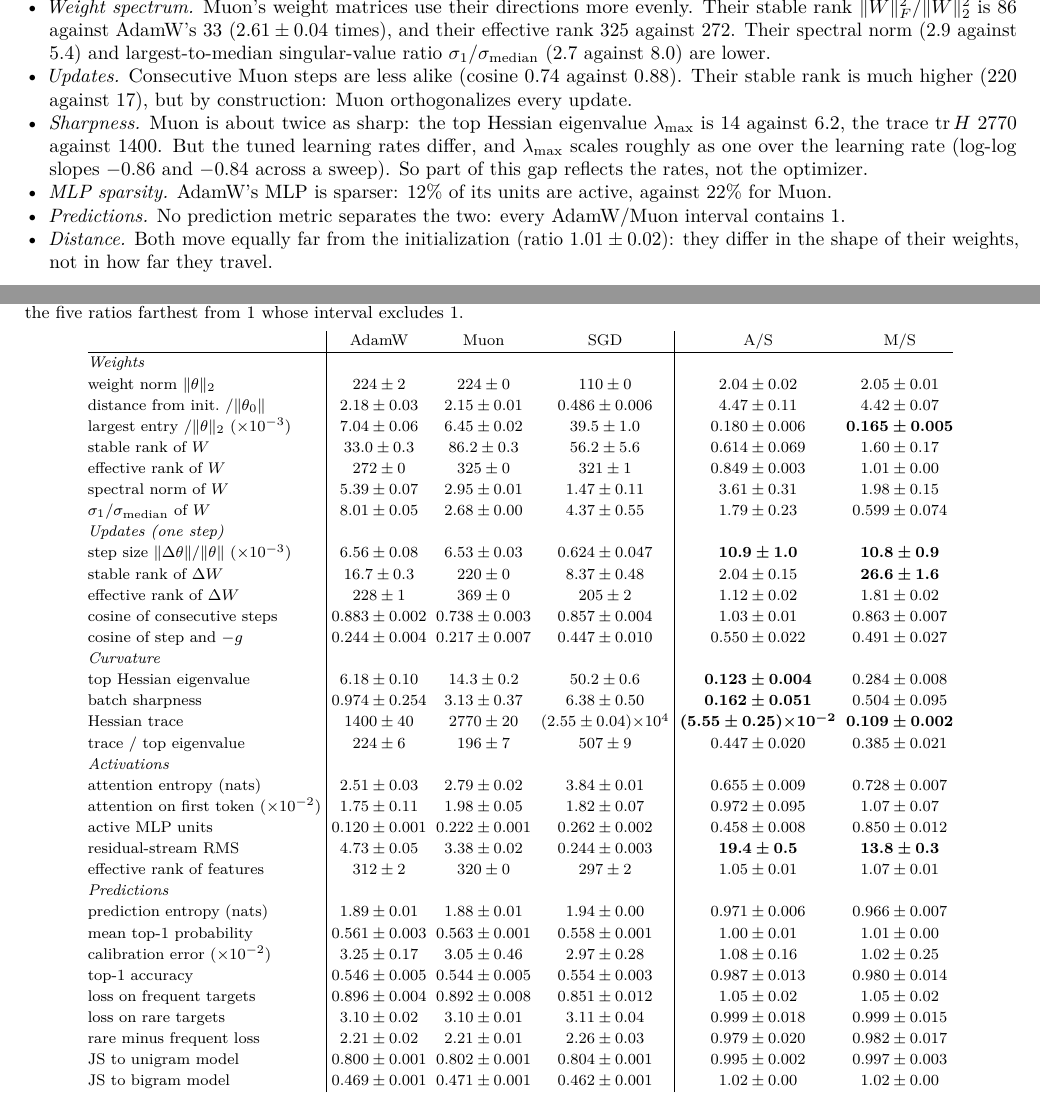
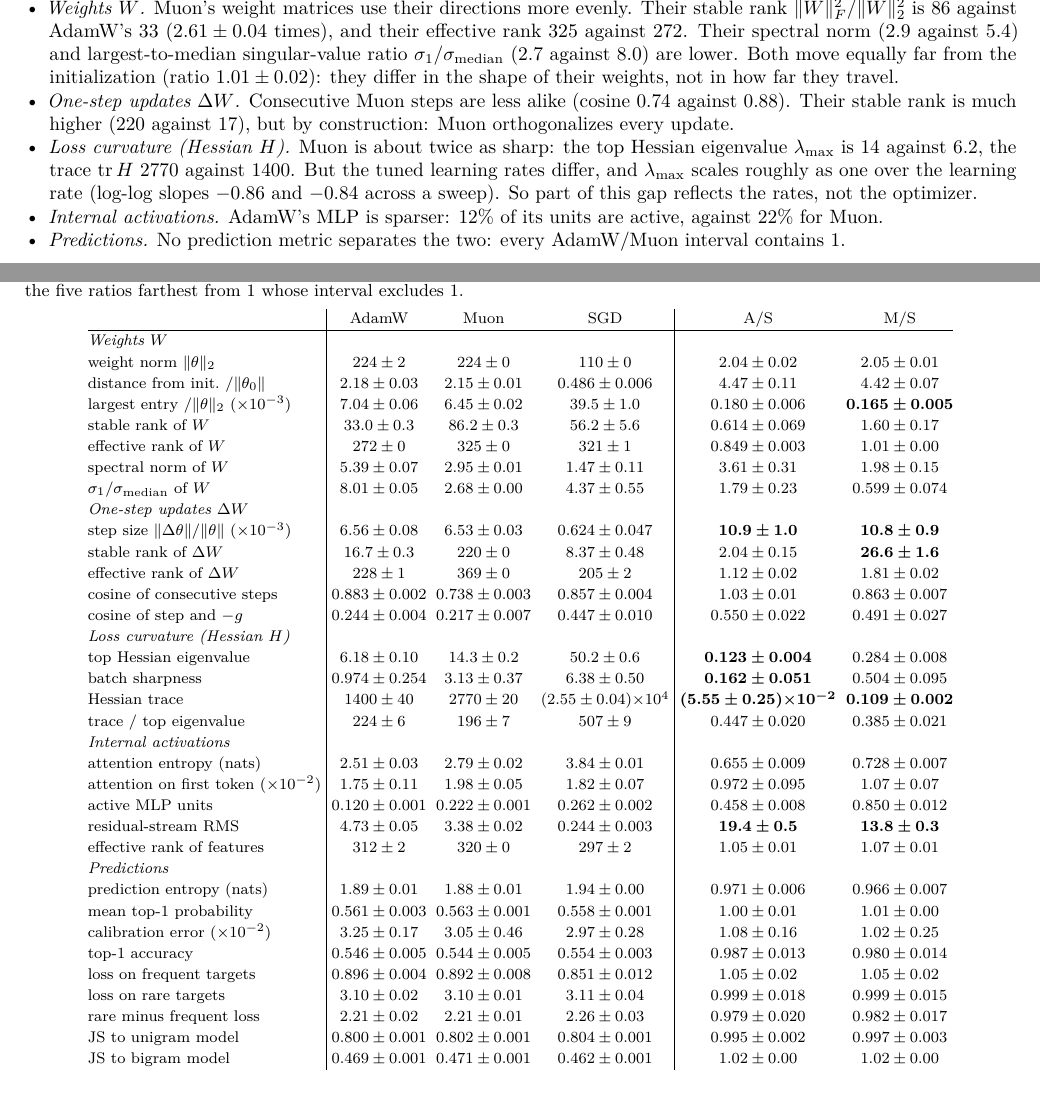
Before and after one commit to qqgjyx/MIT-6.7910, a LaTeX document (report/checkpoint.tex, which reads report/checkpoint_appendix.tex): two parts of pages 2 and 6 of 6, joined at a grey line, cut so that both start at the same text. Compiled offline with pdfLaTeX.

Commit message:
Checkpoint Step 2: bullets named after the five metric groups (weights W, one-step updates, loss curvature, internal activations, predictions), distance from initialization folded into weights; same group labels in Tables 3-4

```diff
--- a/report/checkpoint.tex
+++ b/report/checkpoint.tex
@@ -103,16 +103,15 @@
 $\|W\|_F^2/\|W\|_2^2$ is 86 against AdamW's 33 ($2.61\pm0.04$ times), and their effective rank 325 against 272. Their
 spectral norm (2.9 against 5.4) and largest-to-median singular-value ratio $\sigma_1/\sigma_{\rm median}$ (2.7 against
-8.0) are lower.
-\item \emph{Updates.} Consecutive Muon steps are less alike (cosine 0.74 against 0.88). Their stable rank is much
+8.0) are lower. Both move equally far from the initialization (ratio $1.01\pm0.02$): they differ in the shape of
+their weights, not in how far they travel.
+\item \emph{One-step updates $\Delta W$.} Consecutive Muon steps are less alike (cosine 0.74 against 0.88). Their stable rank is much
 higher (220 against 17), but by construction: Muon orthogonalizes every update.
-\item \emph{Sharpness.} Muon is about twice as sharp: the top Hessian eigenvalue $\lambda_{\max}$ is 14 against 6.2,
+\item \emph{Loss curvature (Hessian $H$).} Muon is about twice as sharp: the top Hessian eigenvalue $\lambda_{\max}$ is 14 against 6.2,
 the trace $\operatorname{tr}H$ 2770 against 1400. But the tuned learning rates differ, and $\lambda_{\max}$ scales
 roughly as one over the learning rate (log-log slopes $-0.86$ and $-0.84$ across a sweep). So part of this gap
 reflects the rates, not the optimizer.
-\item \emph{MLP sparsity.} AdamW's MLP is sparser: 12\% of its units are active, against 22\% for Muon.
+\item \emph{Internal activations.} AdamW's MLP is sparser: 12\% of its units are active, against 22\% for Muon.
 \item \emph{Predictions.} No prediction metric separates the two: every AdamW/Muon interval contains 1.
-\item \emph{Distance.} Both move equally far from the initialization (ratio $1.01\pm0.02$): they differ in the shape
-of their weights, not in how far they travel.
 \end{itemize}
 
 \begin{figure}[h]
--- a/report/checkpoint_appendix.tex
+++ b/report/checkpoint_appendix.tex
@@ -160,7 +160,7 @@
 \begin{tabular}{@{}l|ccc|cc@{}}
  & AdamW & Muon & SGD & A/S & M/S \\
 \midrule
-\emph{Weights} & & & & & \\
+\emph{Weights $W$} & & & & & \\
 weight norm $\|\theta\|_2$ & $224 \pm 2$ & $224 \pm 0$ & $110 \pm 0$ & $2.04 \pm 0.02$ & $2.05 \pm 0.01$ \\
 distance from init.\ $/\|\theta_0\|$ & $2.18 \pm 0.03$ & $2.15 \pm 0.01$ & $0.486 \pm 0.006$ & $4.47 \pm 0.11$ & $4.42 \pm 0.07$ \\
 largest entry $/\|\theta\|_2$ ($\times10^{-3}$) & $7.04 \pm 0.06$ & $6.45 \pm 0.02$ & $39.5 \pm 1.0$ & $0.180 \pm 0.006$ & {\boldmath\textbf{$0.165 \pm 0.005$}} \\
@@ -168,18 +168,18 @@
 effective rank of $W$ & $272 \pm 0$ & $325 \pm 0$ & $321 \pm 1$ & $0.849 \pm 0.003$ & $1.01 \pm 0.00$ \\
 spectral norm of $W$ & $5.39 \pm 0.07$ & $2.95 \pm 0.01$ & $1.47 \pm 0.11$ & $3.61 \pm 0.31$ & $1.98 \pm 0.15$ \\
 $\sigma_1/\sigma_{\rm median}$ of $W$ & $8.01 \pm 0.05$ & $2.68 \pm 0.00$ & $4.37 \pm 0.55$ & $1.79 \pm 0.23$ & $0.599 \pm 0.074$ \\
-\emph{Updates (one step)} & & & & & \\
+\emph{One-step updates $\Delta W$} & & & & & \\
 step size $\|\Delta\theta\|/\|\theta\|$ ($\times10^{-3}$) & $6.56 \pm 0.08$ & $6.53 \pm 0.03$ & $0.624 \pm 0.047$ & {\boldmath\textbf{$10.9 \pm 1.0$}} & {\boldmath\textbf{$10.8 \pm 0.9$}} \\
 stable rank of $\Delta W$ & $16.7 \pm 0.3$ & $220 \pm 0$ & $8.37 \pm 0.48$ & $2.04 \pm 0.15$ & {\boldmath\textbf{$26.6 \pm 1.6$}} \\
 effective rank of $\Delta W$ & $228 \pm 1$ & $369 \pm 0$ & $205 \pm 2$ & $1.12 \pm 0.02$ & $1.81 \pm 0.02$ \\
 cosine of consecutive steps & $0.883 \pm 0.002$ & $0.738 \pm 0.003$ & $0.857 \pm 0.004$ & $1.03 \pm 0.01$ & $0.863 \pm 0.007$ \\
 cosine of step and $-g$ & $0.244 \pm 0.004$ & $0.217 \pm 0.007$ & $0.447 \pm 0.010$ & $0.550 \pm 0.022$ & $0.491 \pm 0.027$ \\
-\emph{Curvature} & & & & & \\
+\emph{Loss curvature (Hessian $H$)} & & & & & \\
 top Hessian eigenvalue & $6.18 \pm 0.10$ & $14.3 \pm 0.2$ & $50.2 \pm 0.6$ & {\boldmath\textbf{$0.123 \pm 0.004$}} & $0.284 \pm 0.008$ \\
 batch sharpness & $0.974 \pm 0.254$ & $3.13 \pm 0.37$ & $6.38 \pm 0.50$ & {\boldmath\textbf{$0.162 \pm 0.051$}} & $0.504 \pm 0.095$ \\
 Hessian trace & $1400 \pm 40$ & $2770 \pm 20$ & $(2.55 \pm 0.04){\times}10^{4}$ & {\boldmath\textbf{$(5.55 \pm 0.25){\times}10^{-2}$}} & {\boldmath\textbf{$0.109 \pm 0.002$}} \\
 trace / top eigenvalue & $224 \pm 6$ & $196 \pm 7$ & $507 \pm 9$ & $0.447 \pm 0.020$ & $0.385 \pm 0.021$ \\
-\emph{Activations} & & & & & \\
+\emph{Internal activations} & & & & & \\
 attention entropy (nats) & $2.51 \pm 0.03$ & $2.79 \pm 0.02$ & $3.84 \pm 0.01$ & $0.655 \pm 0.009$ & $0.728 \pm 0.007$ \\
 attention on first token ($\times10^{-2}$) & $1.75 \pm 0.11$ & $1.98 \pm 0.05$ & $1.82 \pm 0.07$ & $0.972 \pm 0.095$ & $1.07 \pm 0.07$ \\
 active MLP units & $0.120 \pm 0.001$ & $0.222 \pm 0.001$ & $0.262 \pm 0.002$ & $0.458 \pm 0.008$ & $0.850 \pm 0.012$ \\
```
Also changed, not shown: report/checkpoint.pdf, report/checkpoint.tex (2 more changed lines), report/checkpoint_appendix.tex (8 more changed lines).
